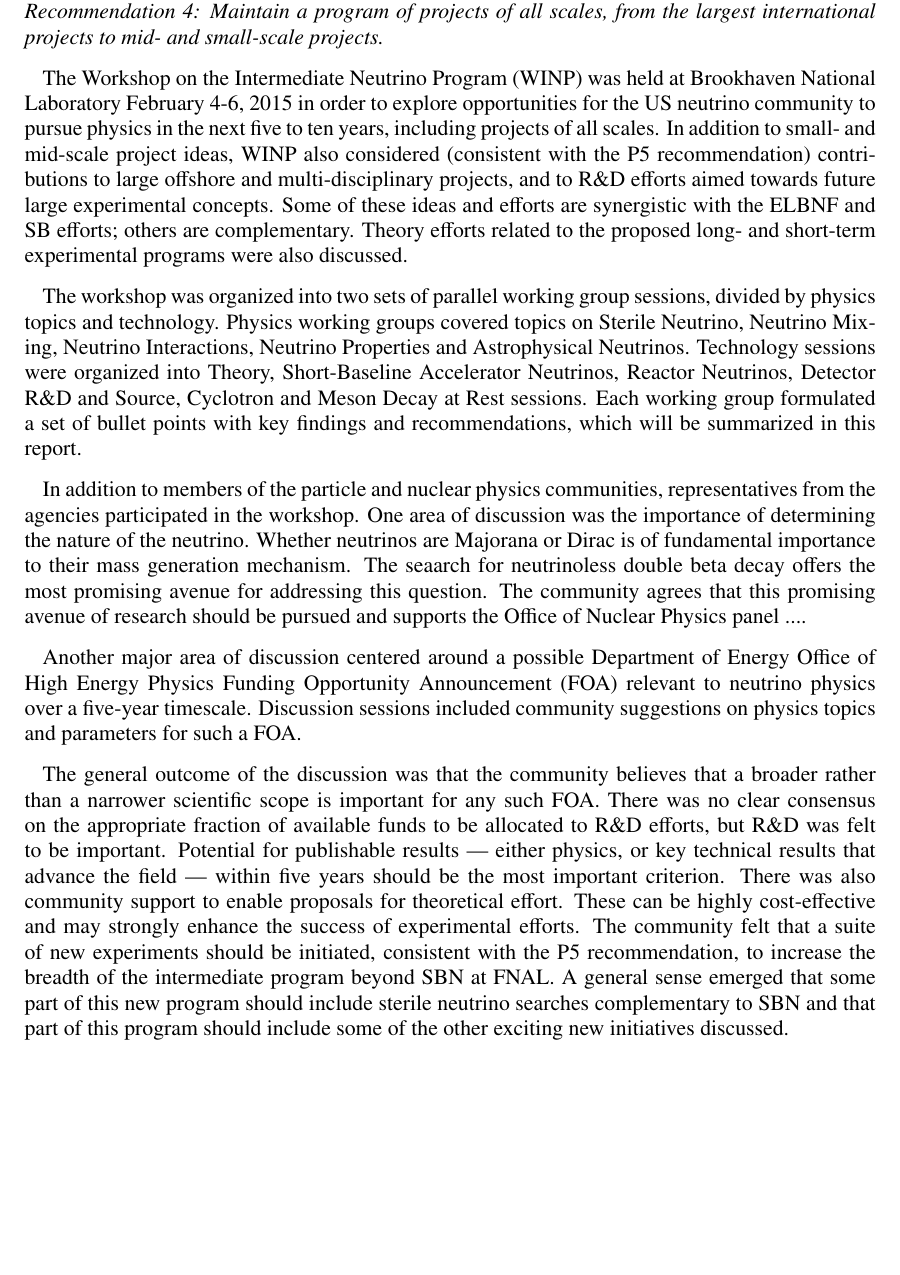
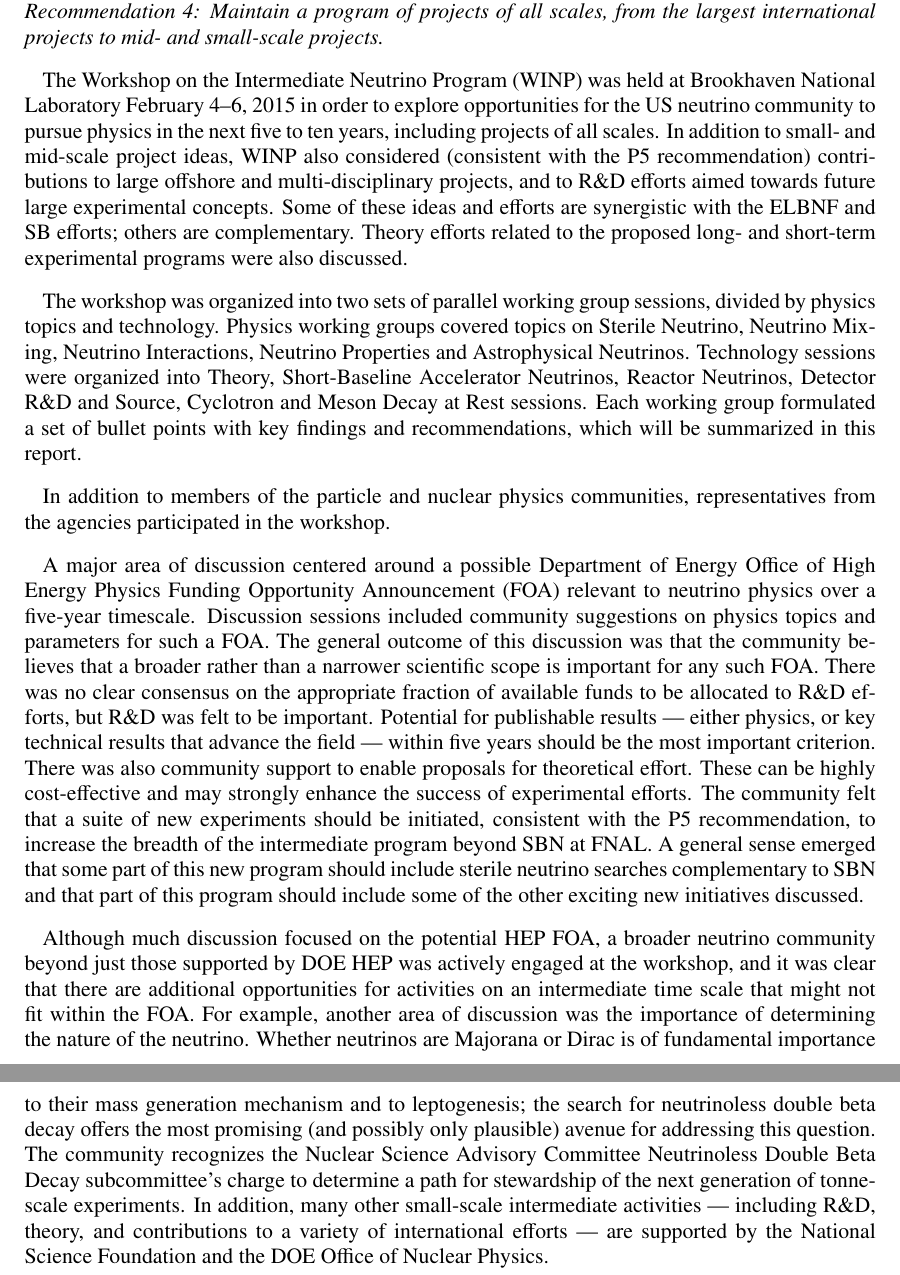
Before and after one commit to IntNeuPro/winp-report, a LaTeX paper (WINP.tex, which reads 00_Introduction/Introduction.tex): part of page 7 of 32 before the commit and two parts of pages 7 and 8 of 33 after it, the two joined at a grey line, cut so that both start at the same text, the shorter picture padded with empty space. Compiled offline with pdfLaTeX.

Commit message:
update from Kate

```diff
--- a/00_Introduction/Introduction.tex
+++ b/00_Introduction/Introduction.tex
@@ -82,9 +82,8 @@ concepts, were also accounted for here.}\\
   scales, from the largest international projects to mid- and
   small-scale projects.}}
 
-
 The Workshop on the Intermediate Neutrino Program (WINP) was held at
-Brookhaven National Laboratory February 4-6, 2015 in order to explore
+Brookhaven National Laboratory February 4--6, 2015 in order to explore
 opportunities for the US neutrino community to pursue physics in the
 next five to ten years, including projects of all scales.  In addition
 to small- and mid-scale project ideas, WINP also considered
@@ -105,26 +104,17 @@ Cyclotron and Meson Decay at Rest sessions.  Each working group
 formulated a set of bullet points with key findings and
 recommendations, which will be summarized in this report.
 
-
 %\textit{Be explicit about the FOA here?  How much detail? Or does that make it
-%  non-arXivable?   (May not be arXivable anyway)}
+%  non-arXivable?   (May not be arXivable anyway)?
 
 In addition to members of the particle and nuclear physics
 communities, representatives from the agencies participated in the workshop.
-One area of discussion was the importance of determining the nature of the neutrino.
-Whether neutrinos are Majorana or Dirac is of fundamental importance to their mass
-generation mechanism. The seaarch for neutrinoless double beta decay offers the most
-promising avenue for addressing this question. The community agrees that this
-promising avenue of research should be pursued and supports the Office of
-Nuclear Physics panel ....
 
-Another major area of discussion centered around a possible Department of Energy
+A major area of discussion centered around a possible Department of Energy
 Office of High Energy Physics Funding Opportunity
 Announcement (FOA) relevant to neutrino physics over a five-year timescale.
-Discussion sessions included community suggestions on physics topics and
-parameters for such a FOA.
-
-The general outcome of the discussion was that the community believes that a
+Discussion sessions included community suggestions on physics topics and parameters for such a FOA.
+The general outcome of this discussion was that the community believes that a
 broader rather than a narrower scientific scope is important for any such FOA.  There was no clear
 consensus on the appropriate fraction of available funds to be
 allocated to R\&D efforts, but R\&D was felt to be important.
@@ -135,10 +125,31 @@ also community support to enable proposals for theoretical effort.
 These can be highly cost-effective and may strongly enhance the
 success of experimental efforts.
 %Finally, there was consensus that the FOA would be most effective in enabling new experiments and ideas, and as such, efforts already approved under the existing Fermilab program should not be considered.
-The community felt that a suite of new experiments should be initiated, consistent
-with the P5 recommendation, to increase the breadth of the intermediate program beyond SBN at FNAL. A general sense emerged that some part of this new program should
-include sterile neutrino searches complementary to SBN and that part of this program
-should include some of the other exciting new initiatives discussed.
+The community felt that a suite of new experiments should be
+initiated, consistent with the P5 recommendation, to increase the
+breadth of the intermediate program beyond SBN at FNAL. A general
+sense emerged that some part of this new program should include
+sterile neutrino searches complementary to SBN and that part of this
+program should include some of the other exciting new initiatives
+discussed.
+
+Although much discussion focused on the potential HEP FOA, a broader
+neutrino community beyond just those supported by DOE HEP was actively
+engaged at the workshop, and it was clear that there are additional
+opportunities for activities on an intermediate time scale that might
+not fit within the FOA.  For example, another area of discussion was
+the importance of determining the nature of the neutrino.  Whether
+neutrinos are Majorana or Dirac is of fundamental importance to their
+mass generation mechanism and to leptogenesis; the search for
+neutrinoless double beta decay offers the most promising (and possibly
+only plausible) avenue for addressing this question.  The community
+recognizes the Nuclear Science Advisory Committee Neutrinoless Double
+Beta Decay subcommittee's charge to determine a path for stewardship
+of the next generation of tonne-scale experiments.  In addition, many
+other small-scale intermediate activities --- including R\&D, theory,
+and contributions to a variety of international efforts --- are
+supported by the National Science Foundation and the DOE Office of
+Nuclear Physics.
 
 
 % \textit{  Not necessarily to include:
```
Also changed, not shown: 00_Introduction/Introduction.tex (2 more changed lines).
